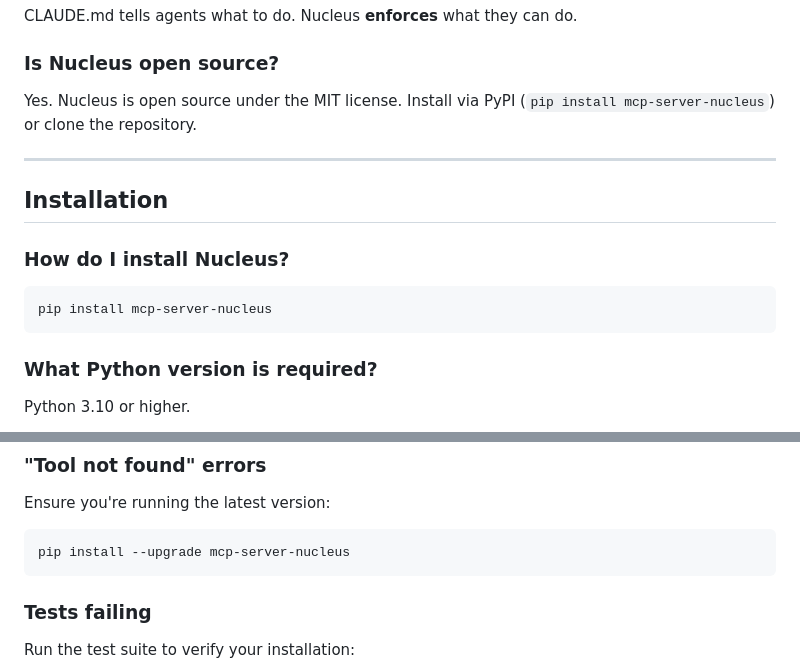
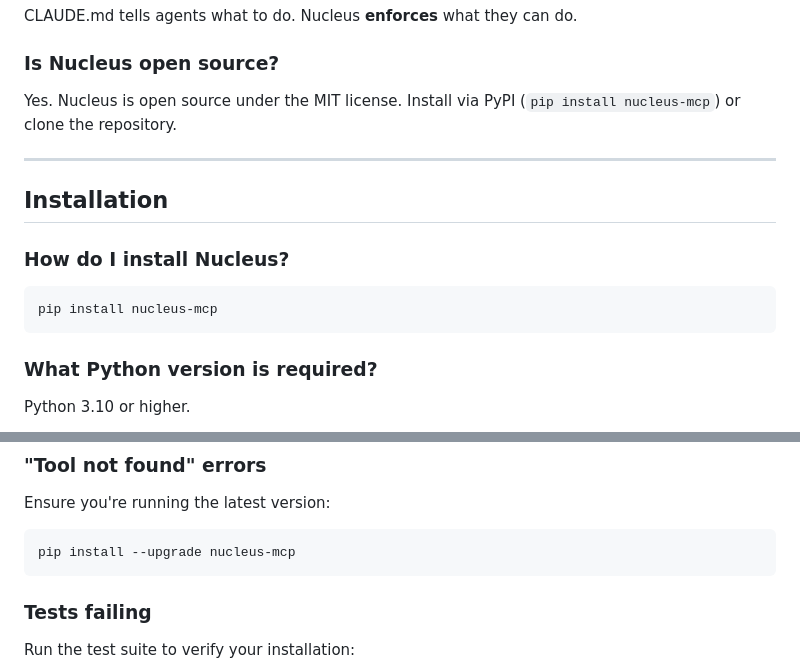
Before and after one commit to eidetic-works/nucleus-mcp, a Markdown page: docs/FAQ.md, 2 parts joined by grey strips. Rendered like a GitHub page.

````diff
--- a/docs/FAQ.md
+++ b/docs/FAQ.md
@@ -30,7 +30,7 @@ CLAUDE.md tells agents what to do. Nucleus **enforces** what they can do.
 
 ### Is Nucleus open source?
 
-Yes. Nucleus is open source under the MIT license. Install via PyPI (`pip install mcp-server-nucleus`) or clone the repository.
+Yes. Nucleus is open source under the MIT license. Install via PyPI (`pip install nucleus-mcp`) or clone the repository.
 
 ---
 
@@ -39,7 +39,7 @@ Yes. Nucleus is open source under the MIT license. Install via PyPI (`pip instal
 ### How do I install Nucleus?
 
 ```bash
-pip install mcp-server-nucleus
+pip install nucleus-mcp
 ```
 
 ### What Python version is required?
@@ -135,7 +135,7 @@ Or in your MCP client config:
 
 Ensure you're running the latest version:
 ```bash
-pip install --upgrade mcp-server-nucleus
+pip install --upgrade nucleus-mcp
 ```
 
 ### Tests failing
````
Also changed, not shown: README.md (+30 -6 lines), docs/QUICK_START.md (+4 -8 lines).
